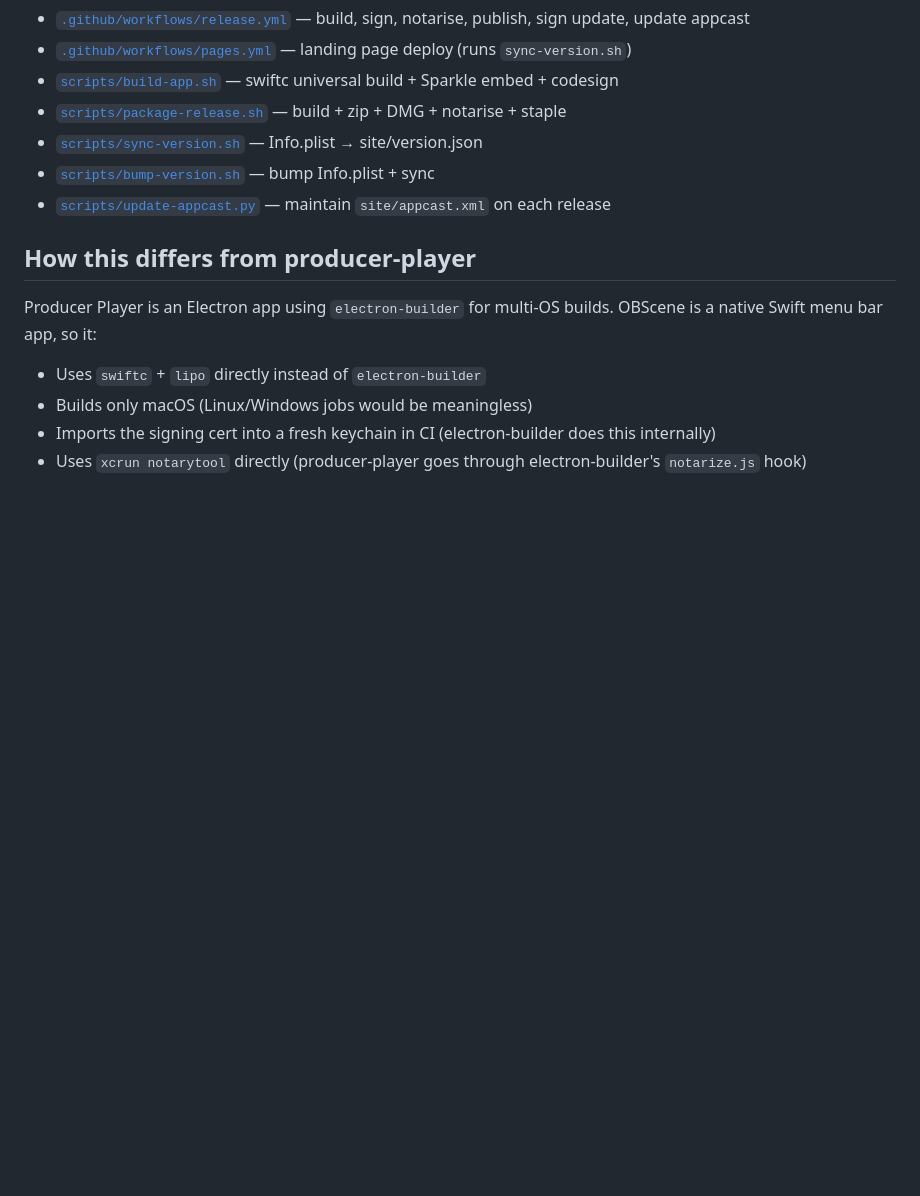
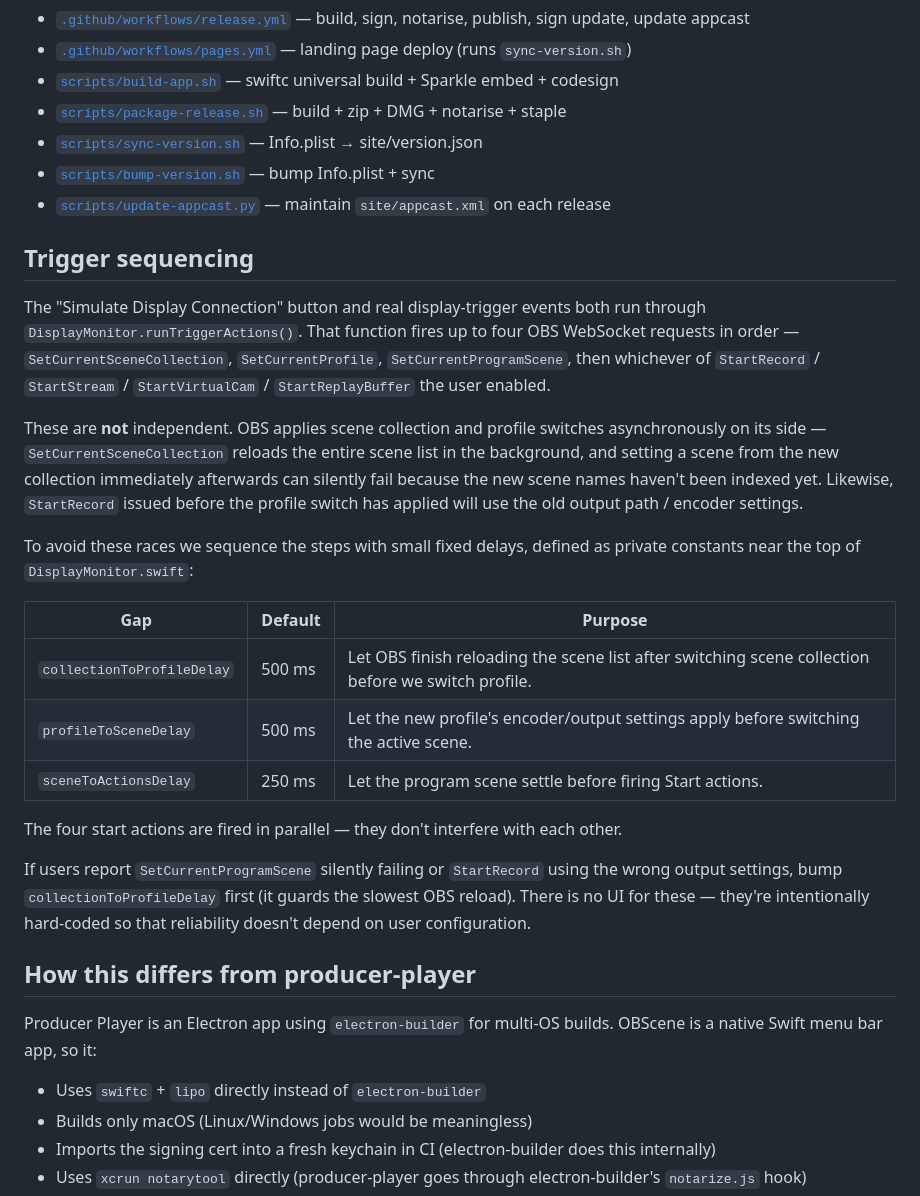
Before and after one commit to EthanSK/OBScene, a Markdown page: docs/RELEASING.md, the part around the change. Drawn GitHub-style; blank space fills up the shorter version.

```diff
--- a/docs/RELEASING.md
+++ b/docs/RELEASING.md
@@ -156,6 +156,24 @@ SIGN_IDENTITY="Developer ID Application: Ethan Sarif-Kattan (T34G959ZG8)" \
 - [`scripts/bump-version.sh`](../scripts/bump-version.sh) — bump Info.plist + sync
 - [`scripts/update-appcast.py`](../scripts/update-appcast.py) — maintain `site/appcast.xml` on each release
 
+## Trigger sequencing
+
+The "Simulate Display Connection" button and real display-trigger events both run through `DisplayMonitor.runTriggerActions()`. That function fires up to four OBS WebSocket requests in order — `SetCurrentSceneCollection`, `SetCurrentProfile`, `SetCurrentProgramScene`, then whichever of `StartRecord` / `StartStream` / `StartVirtualCam` / `StartReplayBuffer` the user enabled.
+
+These are **not** independent. OBS applies scene collection and profile switches asynchronously on its side — `SetCurrentSceneCollection` reloads the entire scene list in the background, and setting a scene from the new collection immediately afterwards can silently fail because the new scene names haven't been indexed yet. Likewise, `StartRecord` issued before the profile switch has applied will use the old output path / encoder settings.
+
+To avoid these races we sequence the steps with small fixed delays, defined as private constants near the top of `DisplayMonitor.swift`:
+
+| Gap | Default | Purpose |
+|---|---|---|
+| `collectionToProfileDelay` | 500 ms | Let OBS finish reloading the scene list after switching scene collection before we switch profile. |
+| `profileToSceneDelay` | 500 ms | Let the new profile's encoder/output settings apply before switching the active scene. |
+| `sceneToActionsDelay` | 250 ms | Let the program scene settle before firing Start actions. |
+
+The four start actions are fired in parallel — they don't interfere with each other.
+
+If users report `SetCurrentProgramScene` silently failing or `StartRecord` using the wrong output settings, bump `collectionToProfileDelay` first (it guards the slowest OBS reload). There is no UI for these — they're intentionally hard-coded so that reliability doesn't depend on user configuration.
+
 ## How this differs from producer-player
 
 Producer Player is an Electron app using `electron-builder` for multi-OS builds. OBScene is a native Swift menu bar app, so it:
```
Also changed, not shown: README.md (+3 -1 lines), Resources/screenshot-menubar.png (added), Resources/screenshot-settings.png, site/assets/screenshot-menubar.png (added), site/assets/screenshot-settings.png, 7 other files.
